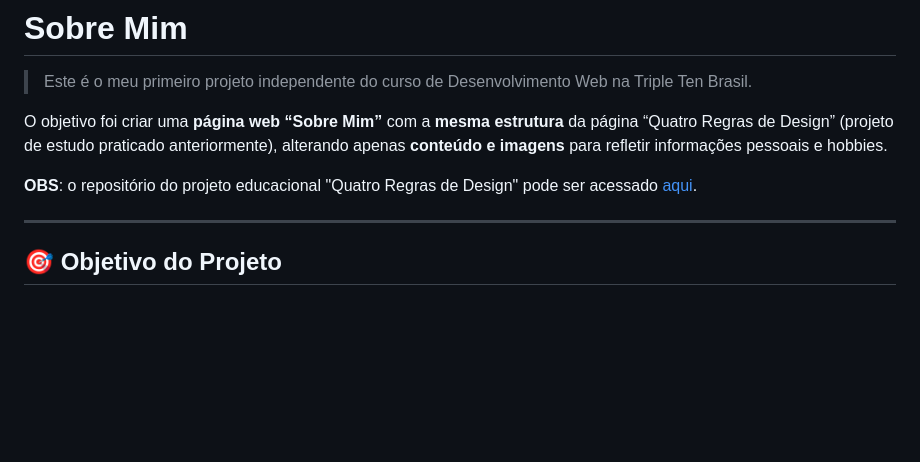
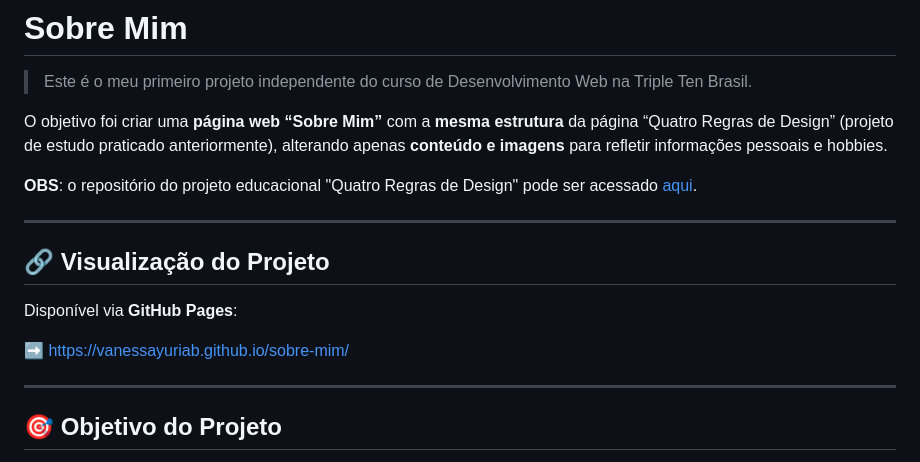
Before and after one commit to VanessaYuriAB/sobre-mim, a Markdown page: README.md, the part around the change. GitHub-like rendering; blank space fills up the shorter version.

Commit message:
docs(README): add GitHub Pages link

```diff
--- a/README.md
+++ b/README.md
@@ -9,6 +9,14 @@ O objetivo foi criar uma **página web “Sobre Mim”** com a **mesma estrutura
 
 **OBS**: o repositório do projeto educacional "Quatro Regras de Design" pode ser acessado
 [aqui](https://github.com/VanessaYuriAB/quatro-regras-design).
+
+---
+
+## 🔗 Visualização do Projeto
+
+Disponível via **GitHub Pages**:
+
+➡️ https://vanessayuriab.github.io/sobre-mim/
 
 ---
 
```
